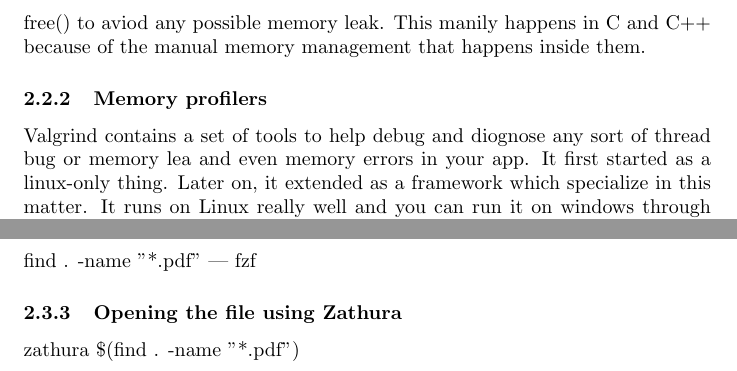
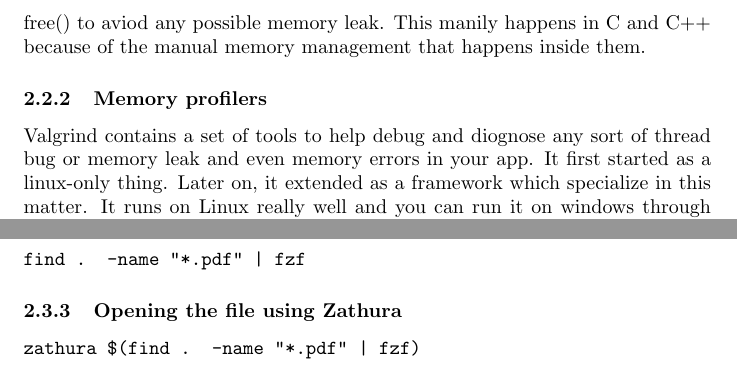
Before and after one commit to Sdrf1445/CW1402FINAL, a LaTeX document (main.tex): two parts of page 4 of 5, joined at a grey line, cut so that both start at the same text. Compiled offline with pdfLaTeX.

Commit message:
Fixed Typos

```diff
--- a/main.tex
+++ b/main.tex
@@ -43,7 +43,7 @@ This causes program to have the memory during its life cycle, resulting in more
 To ensure this does not happen,  we must use functions like free() to aviod any possible memory leak.
 This manily happens in C and C++ because of the manual memory management that happens inside them.
 \subsubsection{Memory profilers}
-Valgrind contains a set of tools to help debug and diognose any sort of thread bug or memory lea and even memory errors in your app.
+Valgrind contains a set of tools to help debug and diognose any sort of thread bug or memory leak and even memory errors in your app.
 It first started as a linux-only thing. Later on, it extended as a framework which specialize in this matter.
 It runs on Linux really well and you can run it on windows through WSL.Also supports andriod (ARM) and older mac os machines.
 This tool , can also check if we are trying to access invaild or undefined memory space and tell us about it.
@@ -61,9 +61,9 @@ but it's also possible to use it with other languages as well.
 \item It first gets a list of directories and files in the current directory and then pipes it to the fzf , where it shows an interactive menu where you can search stuff using the fuzzy search algorythm and look for files inside it.
 \end{itemize}
 \subsubsection{Using fzf to find your favorite PDF}
-    find . -name "*.pdf" | fzf
+    \texttt{find . -name "*.pdf" | fzf}
 \subsubsection{Opening the file using Zathura}
-    zathura \$(find . -name "*.pdf")
+    \texttt{zathura \$(find . -name "*.pdf" | fzf)}
 \section{Git and FOSS}
 \subsubsection{README.md}
     You can check it out \href{https://github.com/Sdrf1445/CW1402FINAL}{\textcolor{blue}{here}}
```
